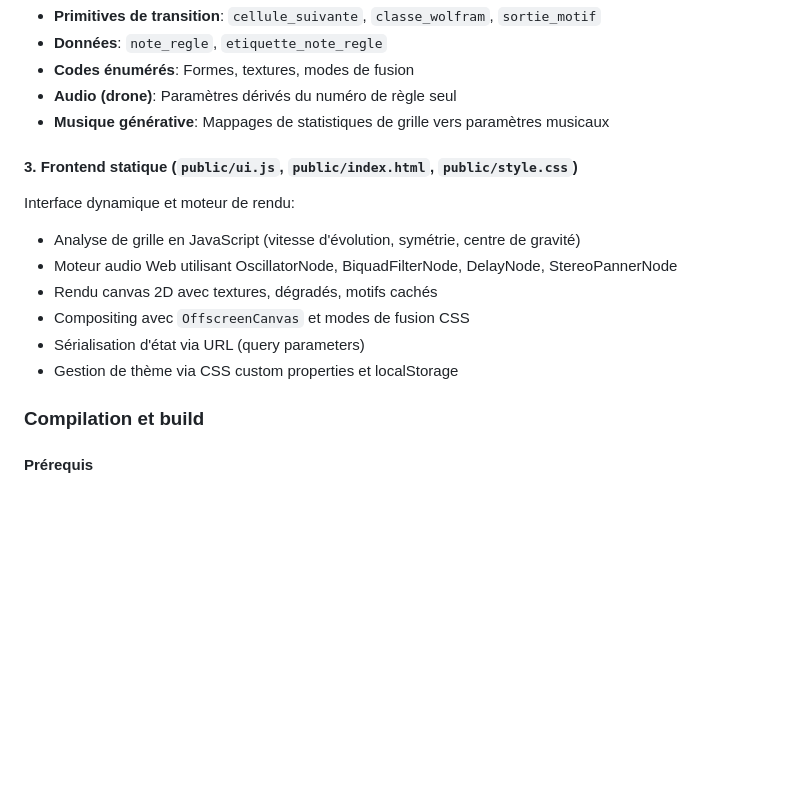
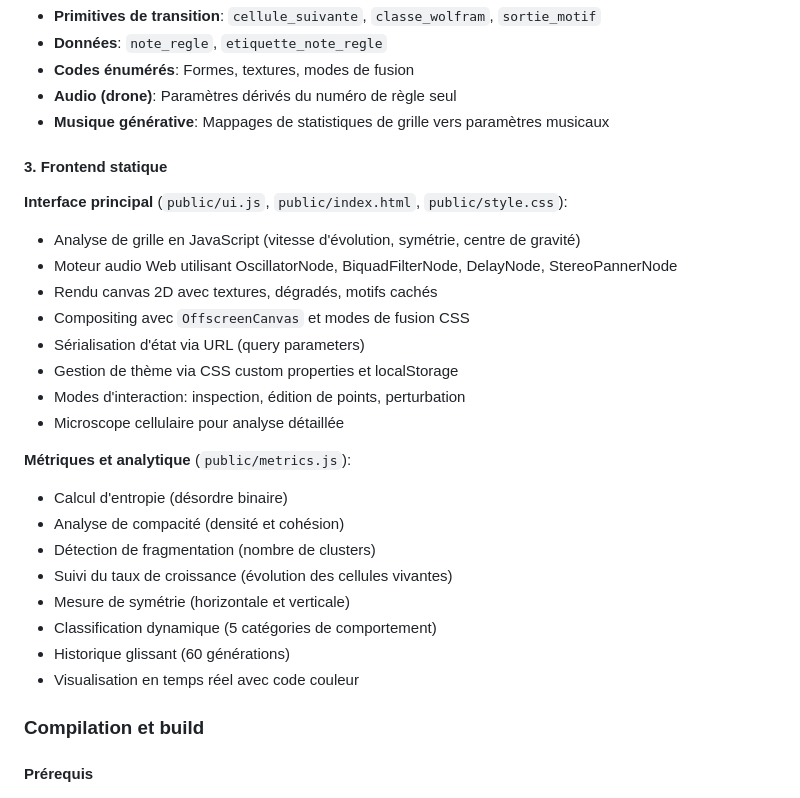
Before and after one commit to multilingualprogramming/cellcosmos, a Markdown page: README.md, the part around one of its changes. GitHub-like rendering; blank space fills up the shorter version.

```diff
--- a/README.md
+++ b/README.md
@@ -81,16 +184,27 @@ Sous-ensemble compilé en WebAssembly, exposant:
 - **Audio (drone)**: Paramètres dérivés du numéro de règle seul
 - **Musique générative**: Mappages de statistiques de grille vers paramètres musicaux
 
-#### 3. Frontend statique (`public/ui.js`, `public/index.html`, `public/style.css`)
+#### 3. Frontend statique
 
-Interface dynamique et moteur de rendu:
-
+**Interface principal** (`public/ui.js`, `public/index.html`, `public/style.css`):
 - Analyse de grille en JavaScript (vitesse d'évolution, symétrie, centre de gravité)
 - Moteur audio Web utilisant OscillatorNode, BiquadFilterNode, DelayNode, StereoPannerNode
 - Rendu canvas 2D avec textures, dégradés, motifs cachés
 - Compositing avec `OffscreenCanvas` et modes de fusion CSS
 - Sérialisation d'état via URL (query parameters)
 - Gestion de thème via CSS custom properties et localStorage
+- Modes d'interaction: inspection, édition de points, perturbation
+- Microscope cellulaire pour analyse détaillée
+
+**Métriques et analytique** (`public/metrics.js`):
+- Calcul d'entropie (désordre binaire)
+- Analyse de compacité (densité et cohésion)
+- Détection de fragmentation (nombre de clusters)
+- Suivi du taux de croissance (évolution des cellules vivantes)
+- Mesure de symétrie (horizontale et verticale)
+- Classification dynamique (5 catégories de comportement)
+- Historique glissant (60 générations)
+- Visualisation en temps réel avec code couleur
 
 ### Compilation et build
 
```
Also changed, not shown: other parts of README.md (+105 -2 lines).
